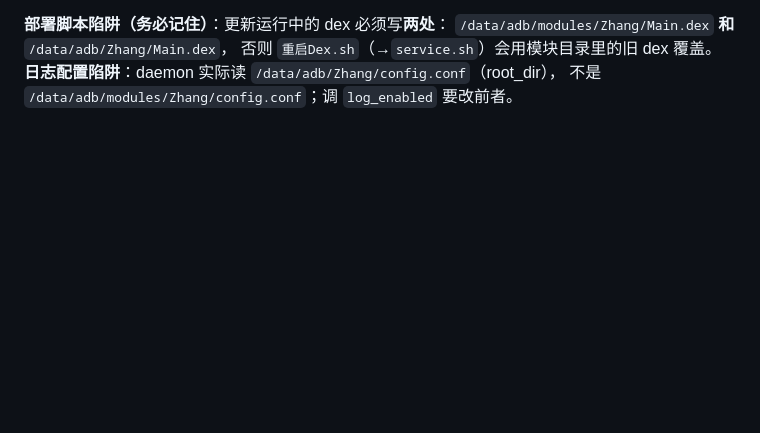
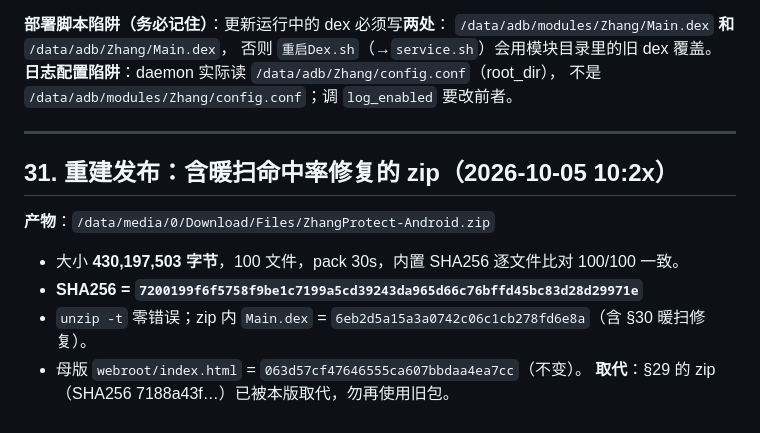
Before and after one commit to FairyXH/ZhangSystemDex, a Markdown page: docs/AGENT_CONTEXT.md, the part around the change. Rendered like a GitHub page; blank space fills up the shorter version.

Commit message:
docs: 记录 §31 重建发布 zip（含暖扫修复，SHA256 7200199f）

```diff
--- a/docs/AGENT_CONTEXT.md
+++ b/docs/AGENT_CONTEXT.md
@@ -1081,3 +1081,12 @@ OOM 保护名单（§26）、包状态改写安全加固（§27/§28）。
 否则 `重启Dex.sh`（→`service.sh`）会用模块目录里的旧 dex 覆盖。
 **日志配置陷阱**：daemon 实际读 `/data/adb/Zhang/config.conf`（root_dir），
 不是 `/data/adb/modules/Zhang/config.conf`；调 `log_enabled` 要改前者。
+
+---
+## 31. 重建发布：含暖扫命中率修复的 zip（2026-10-05 10:2x）
+**产物**：`/data/media/0/Download/Files/ZhangProtect-Android.zip`
+- 大小 **430,197,503 字节**，100 文件，pack 30s，内置 SHA256 逐文件比对 100/100 一致。
+- **SHA256 = `7200199f6f5758f9be1c7199a5cd39243da965d66c76bffd45bc83d28d29971e`**
+- `unzip -t` 零错误；zip 内 `Main.dex` = `6eb2d5a15a3a0742c06c1cb278fd6e8a`（含 §30 暖扫修复）。
+- 母版 `webroot/index.html` = `063d57cf47646555ca607bbdaa4ea7cc`（不变）。
+**取代**：§29 的 zip（SHA256 7188a43f…）已被本版取代，勿再使用旧包。
```
